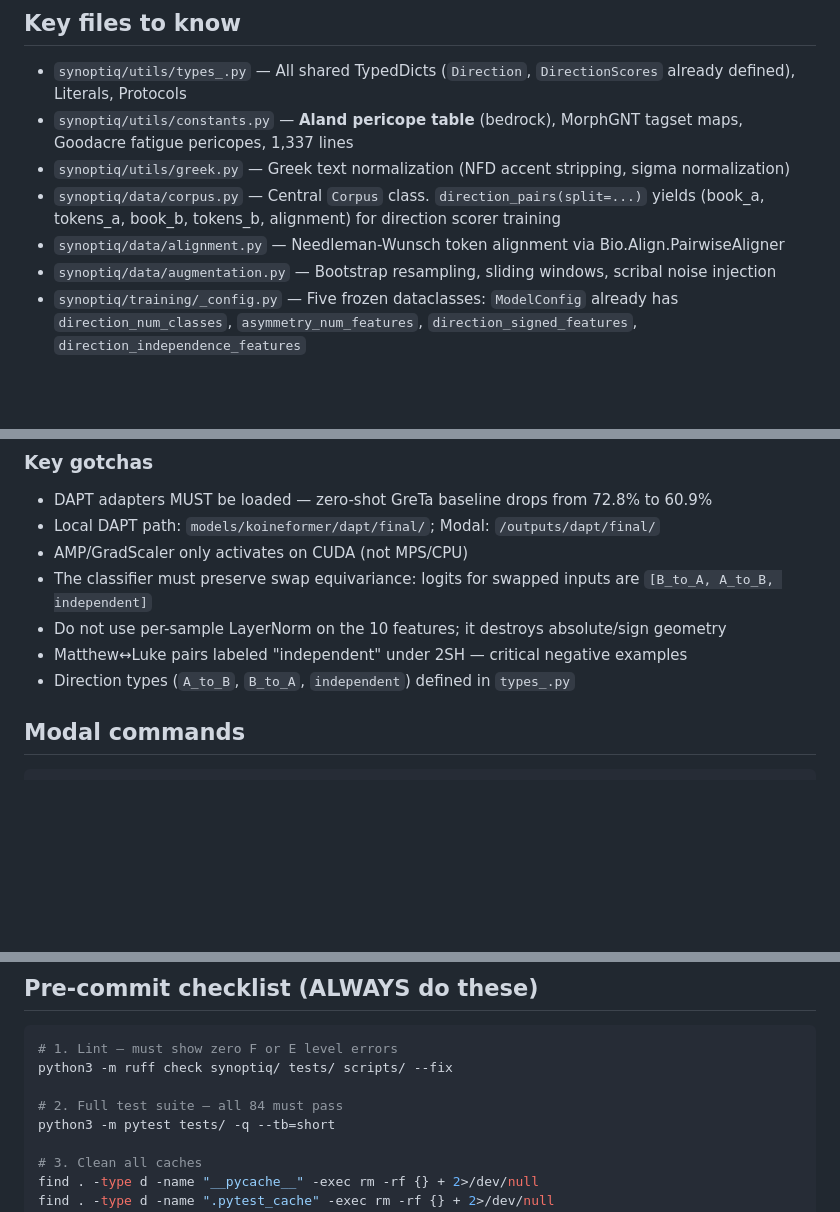
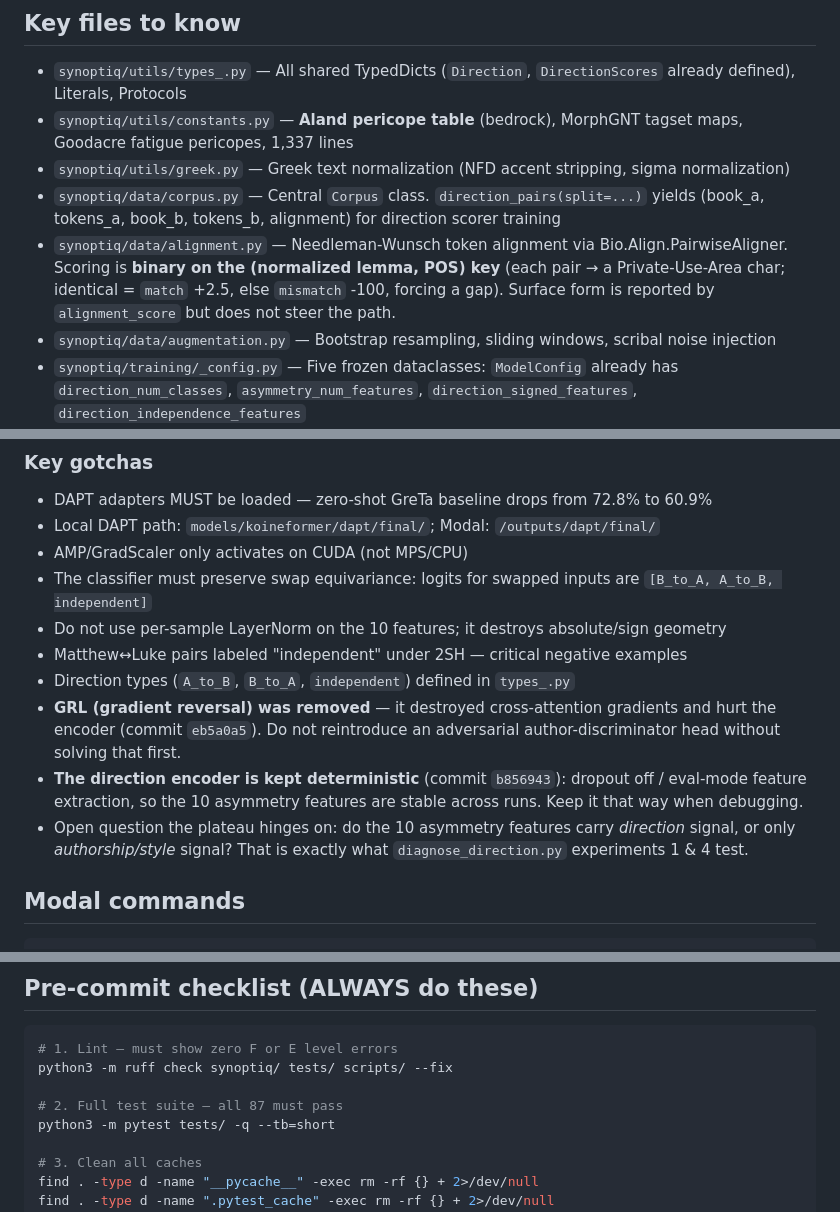
Before and after one commit to abderahmane-ai/SynoptiQ, a Markdown page: CLAUDE.md, 3 parts joined by grey strips. GitHub-like rendering; blank space fills up the shorter version.

```diff
--- a/CLAUDE.md
+++ b/CLAUDE.md
@@ -94,7 +118,7 @@ SynoptiQ/
 - `synoptiq/utils/constants.py` — **Aland pericope table** (bedrock), MorphGNT tagset maps, Goodacre fatigue pericopes, 1,337 lines
 - `synoptiq/utils/greek.py` — Greek text normalization (NFD accent stripping, sigma normalization)
 - `synoptiq/data/corpus.py` — Central `Corpus` class. `direction_pairs(split=...)` yields (book_a, tokens_a, book_b, tokens_b, alignment) for direction scorer training
-- `synoptiq/data/alignment.py` — Needleman-Wunsch token alignment via Bio.Align.PairwiseAligner
+- `synoptiq/data/alignment.py` — Needleman-Wunsch token alignment via Bio.Align.PairwiseAligner. Scoring is **binary on the (normalized lemma, POS) key** (each pair → a Private-Use-Area char; identical = `match` +2.5, else `mismatch` -100, forcing a gap). Surface form is reported by `alignment_score` but does not steer the path.
 - `synoptiq/data/augmentation.py` — Bootstrap resampling, sliding windows, scribal noise injection
 - `synoptiq/training/_config.py` — Five frozen dataclasses: `ModelConfig` already has `direction_num_classes`, `asymmetry_num_features`, `direction_signed_features`, `direction_independence_features`
 - `synoptiq/models/koineformer.py` — **KoineFormer**: GreTa + LoRA wrapper, factory, save/load, generate
@@ -195,6 +221,9 @@ Pericope pair (A, B) aligned tokens
 - Do not use per-sample LayerNorm on the 10 features; it destroys absolute/sign geometry
 - Matthew↔Luke pairs labeled "independent" under 2SH — critical negative examples
 - Direction types (`A_to_B`, `B_to_A`, `independent`) defined in `types_.py`
+- **GRL (gradient reversal) was removed** — it destroyed cross-attention gradients and hurt the encoder (commit `eb5a0a5`). Do not reintroduce an adversarial author-discriminator head without solving that first.
+- **The direction encoder is kept deterministic** (commit `b856943`): dropout off / eval-mode feature extraction, so the 10 asymmetry features are stable across runs. Keep it that way when debugging.
+- Open question the plateau hinges on: do the 10 asymmetry features carry *direction* signal, or only *authorship/style* signal? That is exactly what `diagnose_direction.py` experiments 1 & 4 test.
 
 ## Modal commands
 
@@ -282,7 +311,7 @@ Uses Overleaf if local TeX is unavailable.
 # 1. Lint — must show zero F or E level errors
 python3 -m ruff check synoptiq/ tests/ scripts/ --fix
 
-# 2. Full test suite — all 84 must pass
+# 2. Full test suite — all 87 must pass
 python3 -m pytest tests/ -q --tb=short
 
 # 3. Clean all caches
```
Also changed, not shown: other parts of CLAUDE.md (+31 -5 lines).
